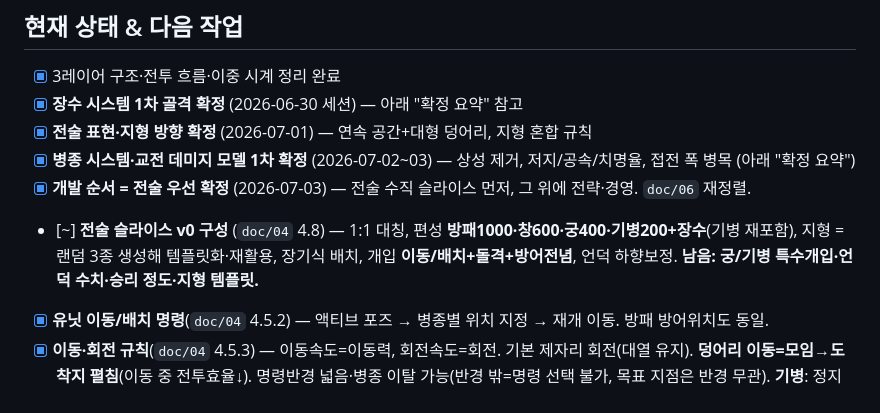
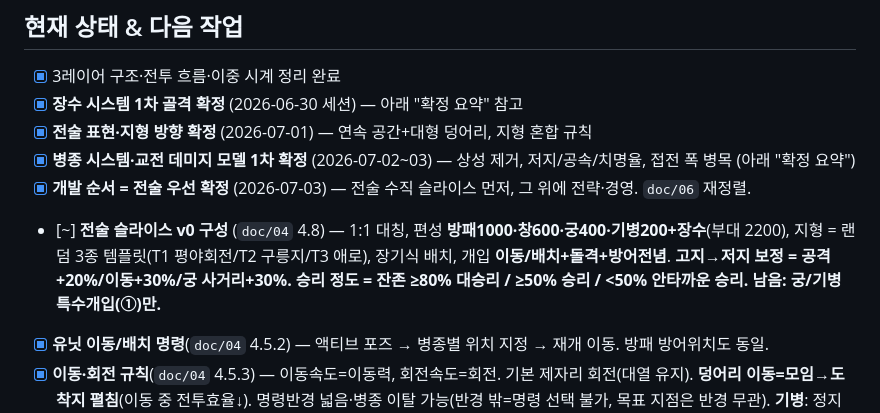
Before and after one commit to goalgle/santoku, a Markdown page: CLAUDE.md, the part around the change. GitHub-like rendering.

```diff
--- a/CLAUDE.md
+++ b/CLAUDE.md
@@ -34,7 +34,8 @@
 - [x] **전술 표현·지형 방향 확정** (2026-07-01) — 연속 공간+대형 덩어리, 지형 혼합 규칙
 - [x] **병종 시스템·교전 데미지 모델 1차 확정** (2026-07-02~03) — 상성 제거, 저지/공속/치명율, 접전 폭 병목 (아래 "확정 요약")
 - [x] **개발 순서 = 전술 우선 확정** (2026-07-03) — 전술 수직 슬라이스 먼저, 그 위에 전략·경영. `doc/06` 재정렬.
-- [~] **전술 슬라이스 v0 구성** (`doc/04` 4.8) — 1:1 대칭, 편성 **방패1000·창600·궁400·기병200+장수**(기병 재포함), 지형 = 랜덤 3종 생성해 템플릿화·재활용, 장기식 배치, 개입 **이동/배치+돌격+방어전념**, 언덕 하향보정. **남음: 궁/기병 특수개입·언덕 수치·승리 정도·지형 템플릿.**
+- [~] **전술 슬라이스 v0 구성** (`doc/04` 4.8) — 1:1 대칭, 편성 **방패1000·창600·궁400·기병200+장수**(부대 2200), 지형 = 랜덤 3종 템플릿(T1 평야회전/T2 구릉지/T3 애로), 장기식 배치, 개입 **이동/배치+돌격+방어전념**.
+  **고지→저지 보정 = 공격+20%/이동+30%/궁 사거리+30%.** **승리 정도 = 잔존 ≥80% 대승리 / ≥50% 승리 / <50% 안타까운 승리.** **남음: 궁/기병 특수개입(①)만.**
 - [x] **유닛 이동/배치 명령**(`doc/04` 4.5.2) — 액티브 포즈 → 병종별 위치 지정 → 재개 이동. 방패 방어위치도 동일.
 - [x] **이동·회전 규칙**(`doc/04` 4.5.3) — 이동속도=이동력, 회전속도=회전. 기본 제자리 회전(대열 유지). **덩어리 이동=모임→도착지 펼침**(이동 중 전투효율↓). 명령반경 넓음·병종 이탈 가능(반경 밖=명령 선택 불가, 목표 지점은 반경 무관). **기병**: 정지 시 제자리 회전(멈추면 약화)/이동 중 **선회**(반경≈장수 20배, 히트앤런·재돌격 필수). **가속 최대속도(기본 2초)→공격 A→S·방어 보정**(창병 저지로 감속 시 무효, 내리막 가속).
 - [ ] **0단계 기술 스파이크** — PixiJS + **연속 공간 덩어리** + 핀치줌 hello world (Hex 아님 — 전술 렌더 우선)
```
Also changed, not shown: doc/04-tactics-layer.md (+26 -15 lines), doc/07-entities-data.md (+9 -1 lines).
